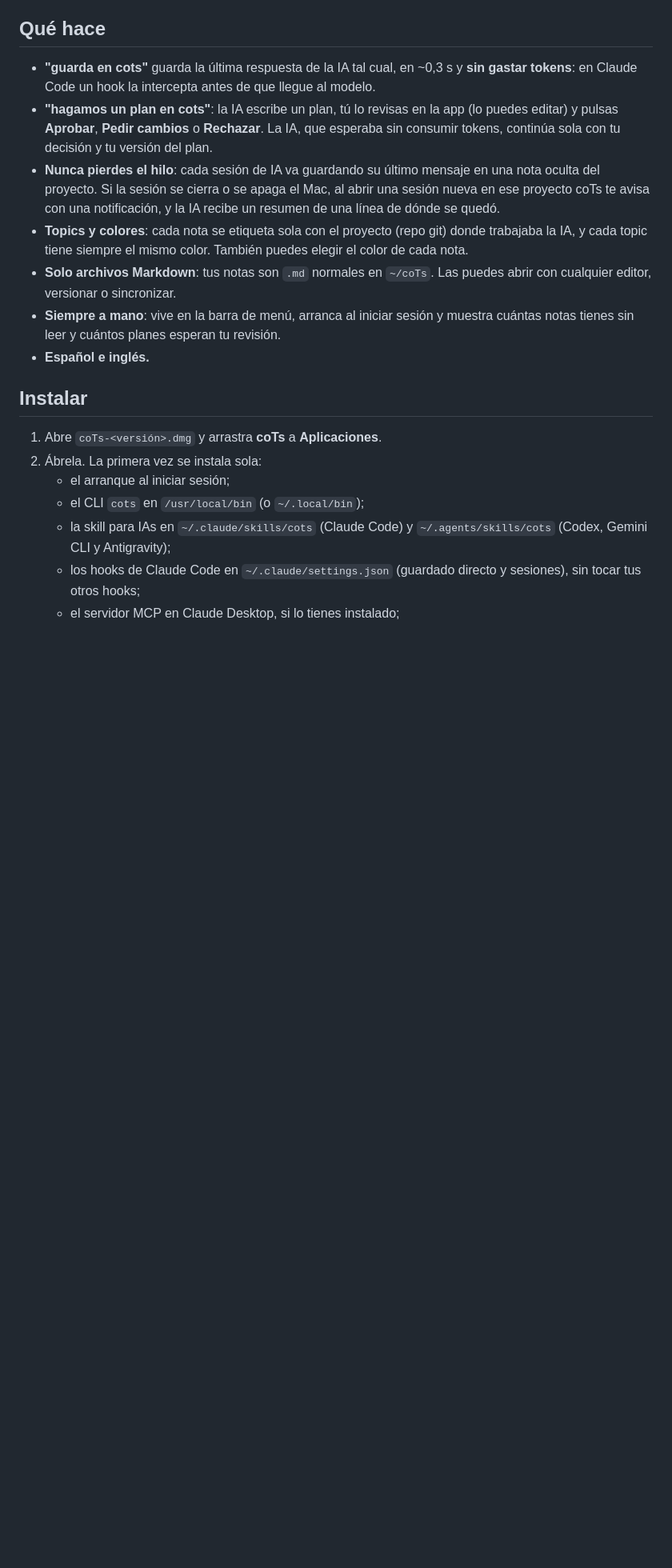
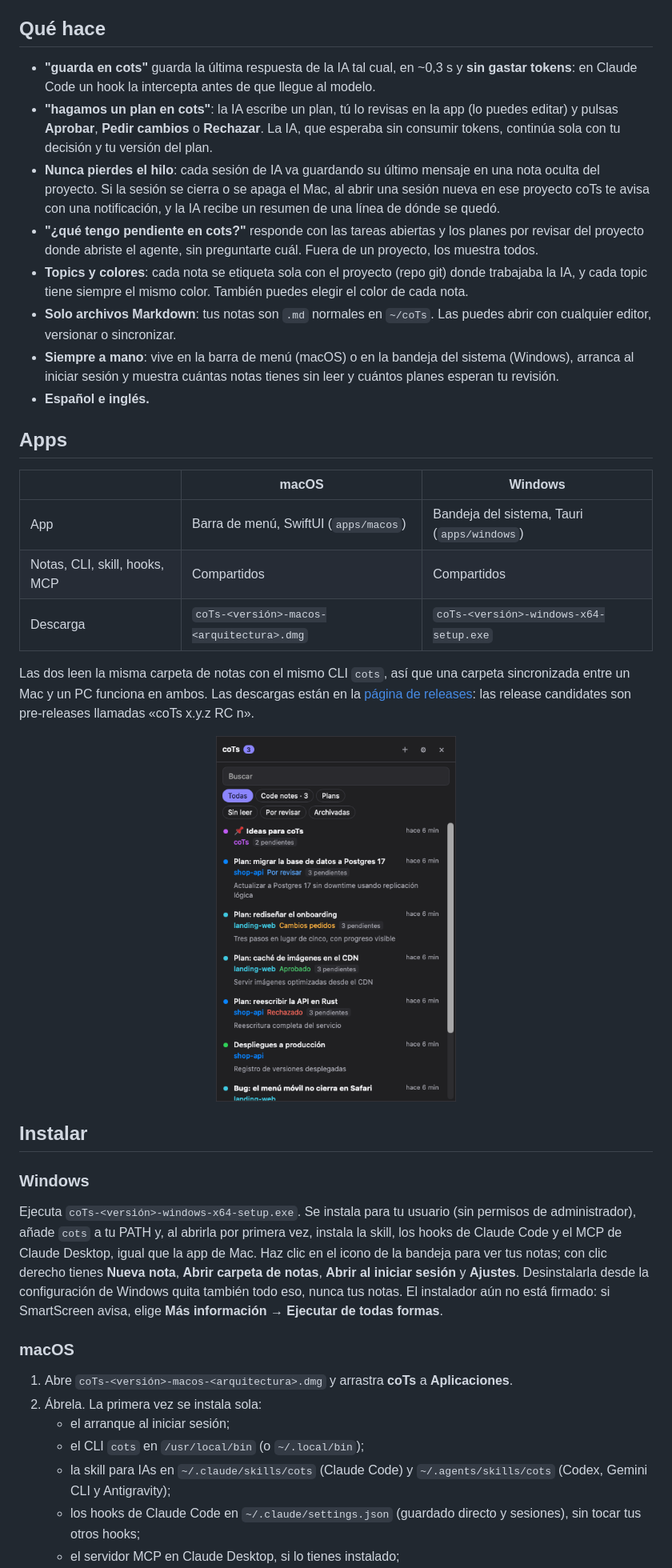
Before and after one commit to fresnohernandez99/cots, a Markdown page: README.es.md, the part around one of its changes. Shown at 80% size. Drawn GitHub-style; pictures changed too: docs/screenshots/windows.png (added); blank space fills up the shorter version.

```diff
--- a/README.es.md
+++ b/README.es.md
@@ -26,14 +26,33 @@
 - **"guarda en cots"** guarda la última respuesta de la IA tal cual, en ~0,3 s y **sin gastar tokens**: en Claude Code un hook la intercepta antes de que llegue al modelo.
 - **"hagamos un plan en cots"**: la IA escribe un plan, tú lo revisas en la app (lo puedes editar) y pulsas **Aprobar**, **Pedir cambios** o **Rechazar**. La IA, que esperaba sin consumir tokens, continúa sola con tu decisión y tu versión del plan.
 - **Nunca pierdes el hilo**: cada sesión de IA va guardando su último mensaje en una nota oculta del proyecto. Si la sesión se cierra o se apaga el Mac, al abrir una sesión nueva en ese proyecto coTs te avisa con una notificación, y la IA recibe un resumen de una línea de dónde se quedó.
+- **"¿qué tengo pendiente en cots?"** responde con las tareas abiertas y los planes por revisar del proyecto donde abriste el agente, sin preguntarte cuál. Fuera de un proyecto, los muestra todos.
 - **Topics y colores**: cada nota se etiqueta sola con el proyecto (repo git) donde trabajaba la IA, y cada topic tiene siempre el mismo color. También puedes elegir el color de cada nota.
 - **Solo archivos Markdown**: tus notas son `.md` normales en `~/coTs`. Las puedes abrir con cualquier editor, versionar o sincronizar.
-- **Siempre a mano**: vive en la barra de menú, arranca al iniciar sesión y muestra cuántas notas tienes sin leer y cuántos planes esperan tu revisión.
+- **Siempre a mano**: vive en la barra de menú (macOS) o en la bandeja del sistema (Windows), arranca al iniciar sesión y muestra cuántas notas tienes sin leer y cuántos planes esperan tu revisión.
 - **Español e inglés.**
+
+## Apps
+
+| | macOS | Windows |
+|---|---|---|
+| App | Barra de menú, SwiftUI (`apps/macos`) | Bandeja del sistema, Tauri (`apps/windows`) |
+| Notas, CLI, skill, hooks, MCP | Compartidos | Compartidos |
+| Descarga | `coTs-<versión>-macos-<arquitectura>.dmg` | `coTs-<versión>-windows-x64-setup.exe` |
+
+Las dos leen la misma carpeta de notas con el mismo CLI `cots`, así que una carpeta sincronizada entre un Mac y un PC funciona en ambos. Las descargas están en la [página de releases](https://github.com/fresnohernandez99/cots/releases): las release candidates son pre-releases llamadas «coTs x.y.z RC n».
+
+<p align="center"><img src="docs/screenshots/windows.png" width="300" alt="coTs en Windows"></p>
 
 ## Instalar
 
-1. Abre `coTs-<versión>.dmg` y arrastra **coTs** a **Aplicaciones**.
+### Windows
+
+Ejecuta `coTs-<versión>-windows-x64-setup.exe`. Se instala para tu usuario (sin permisos de administrador), añade `cots` a tu PATH y, al abrirla por primera vez, instala la skill, los hooks de Claude Code y el MCP de Claude Desktop, igual que la app de Mac. Haz clic en el icono de la bandeja para ver tus notas; con clic derecho tienes **Nueva nota**, **Abrir carpeta de notas**, **Abrir al iniciar sesión** y **Ajustes**. Desinstalarla desde la configuración de Windows quita también todo eso, nunca tus notas. El instalador aún no está firmado: si SmartScreen avisa, elige **Más información → Ejecutar de todas formas**.
+
+### macOS
+
+1. Abre `coTs-<versión>-macos-<arquitectura>.dmg` y arrastra **coTs** a **Aplicaciones**.
 2. Ábrela. La primera vez se instala sola:
    - el arranque al iniciar sesión;
    - el CLI `cots` en `/usr/local/bin` (o `~/.local/bin`);
```
Also changed, not shown: other parts of README.es.md (+29 -15 lines), README.md (+50 -17 lines), docs/RELEASING.md (added, +32 -0 lines), docs/agensi.md (added, +53 -0 lines), docs/release-notes.md (added, +14 -0 lines), skills/cots/SKILL.md (+4 -1 lines), 8 other files.
